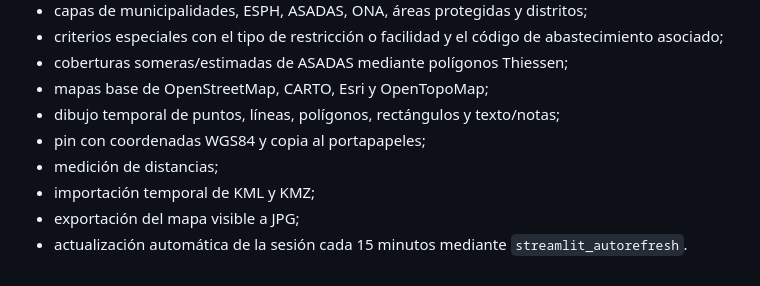
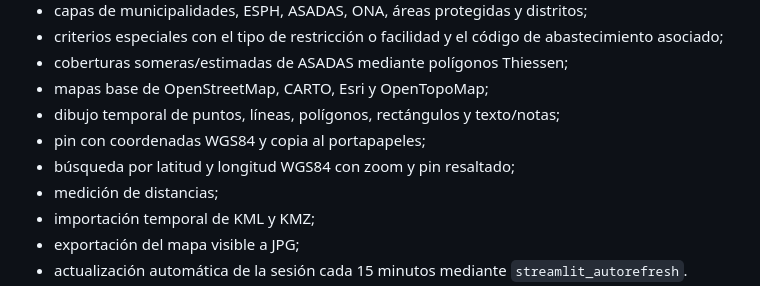
Before and after one commit to aumana01/ACH_GAM_VISOR, a Markdown page: README.md, the part around the change. Drawn GitHub-style.

Commit message:
Documentar búsqueda de coordenadas WGS84

```diff
--- a/README.md
+++ b/README.md
@@ -16,6 +16,7 @@ con Streamlit e incorpora una interfaz cartográfica Leaflet autocontenida.
 - mapas base de OpenStreetMap, CARTO, Esri y OpenTopoMap;
 - dibujo temporal de puntos, líneas, polígonos, rectángulos y texto/notas;
 - pin con coordenadas WGS84 y copia al portapapeles;
+- búsqueda por latitud y longitud WGS84 con zoom y pin resaltado;
 - medición de distancias;
 - importación temporal de KML y KMZ;
 - exportación del mapa visible a JPG;
```
